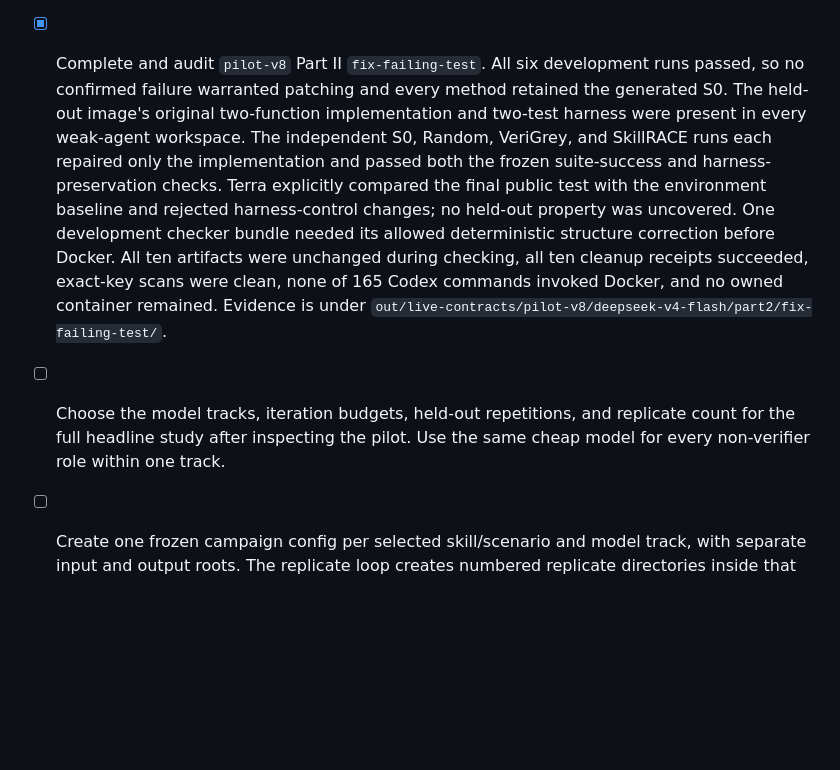
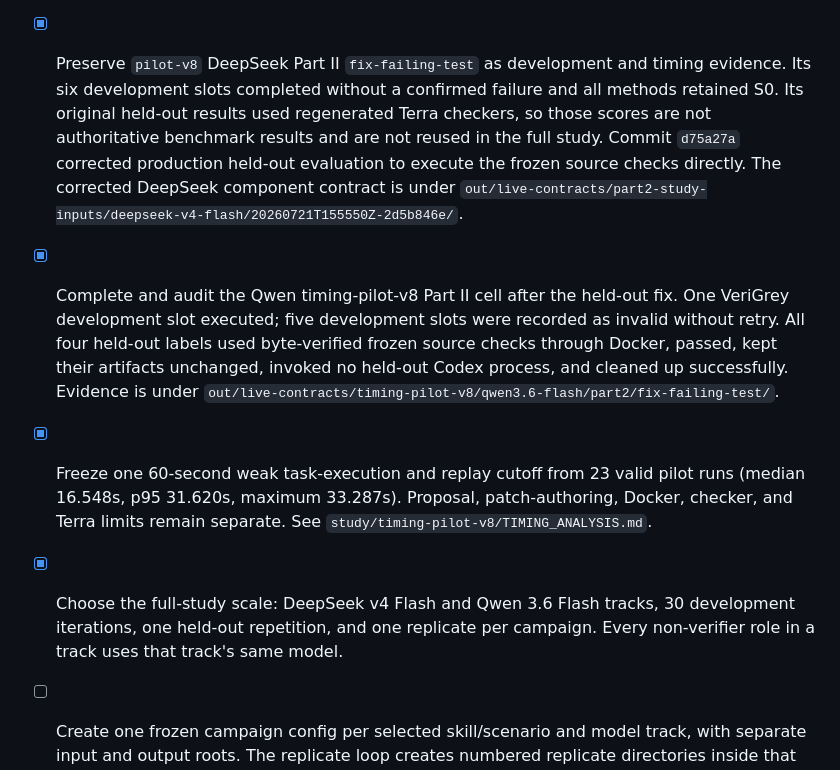
Before and after one commit to jimbou/skillrace, a Markdown page: skillrace_next/docs/CURRENT_STATUS.md, the part around the change. Rendered like a GitHub page; blank space fills up the shorter version.

```diff
--- a/skillrace_next/docs/CURRENT_STATUS.md
+++ b/skillrace_next/docs/CURRENT_STATUS.md
@@ -395,21 +395,26 @@ falsely admitted. Credentials were absent and all three owned containers were re
   successful cleanup under
   `out/live-contracts/check-executor-baseline/20260720T205633Z-590c27f6/`. Exact-key
   scans were clean and no owned container remained.
-- [x] Complete and audit `pilot-v8` Part II `fix-failing-test`. All six development
-  runs passed, so no confirmed failure warranted patching and every method retained the
-  generated S0. The held-out image's original two-function implementation and two-test
-  harness were present in every weak-agent workspace. The independent S0, Random,
-  VeriGrey, and SkillRACE runs each repaired only the implementation and passed both the
-  frozen suite-success and harness-preservation checks. Terra explicitly compared the
-  final public test with the environment baseline and rejected harness-control changes;
-  no held-out property was uncovered. One development checker bundle needed its allowed
-  deterministic structure correction before Docker. All ten artifacts were unchanged
-  during checking, all ten cleanup receipts succeeded, exact-key scans were clean, none
-  of 165 Codex commands invoked Docker, and no owned container remained. Evidence is
-  under `out/live-contracts/pilot-v8/deepseek-v4-flash/part2/fix-failing-test/`.
-- [ ] Choose the model tracks, iteration budgets, held-out repetitions, and replicate
-  count for the full headline study after inspecting the pilot. Use the same cheap model
-  for every non-verifier role within one track.
+- [x] Preserve `pilot-v8` DeepSeek Part II `fix-failing-test` as development and timing
+  evidence. Its six development slots completed without a confirmed failure and all
+  methods retained S0. Its original held-out results used regenerated Terra checkers, so
+  those scores are not authoritative benchmark results and are not reused in the full
+  study. Commit `d75a27a` corrected production held-out evaluation to execute the frozen
+  source checks directly. The corrected DeepSeek component contract is under
+  `out/live-contracts/part2-study-inputs/deepseek-v4-flash/20260721T155550Z-2d5b846e/`.
+- [x] Complete and audit the Qwen timing-pilot-v8 Part II cell after the held-out fix.
+  One VeriGrey development slot executed; five development slots were recorded as invalid
+  without retry. All four held-out labels used byte-verified frozen source checks through
+  Docker, passed, kept their artifacts unchanged, invoked no held-out Codex process, and
+  cleaned up successfully. Evidence is under
+  `out/live-contracts/timing-pilot-v8/qwen3.6-flash/part2/fix-failing-test/`.
+- [x] Freeze one 60-second weak task-execution and replay cutoff from 23 valid pilot runs
+  (median 16.548s, p95 31.620s, maximum 33.287s). Proposal, patch-authoring, Docker,
+  checker, and Terra limits remain separate. See
+  `study/timing-pilot-v8/TIMING_ANALYSIS.md`.
+- [x] Choose the full-study scale: DeepSeek v4 Flash and Qwen 3.6 Flash tracks, 30
+  development iterations, one held-out repetition, and one replicate per campaign. Every
+  non-verifier role in a track uses that track's same model.
 - [ ] Create one frozen campaign config per selected skill/scenario and model track, with
   separate input and output roots. The replicate loop creates numbered replicate
   directories inside that campaign output.
```
Also changed, not shown: skillrace_next/docs/FULL_STUDY_REMAINING_TODO.md (+7 -2 lines), 1 other file.
